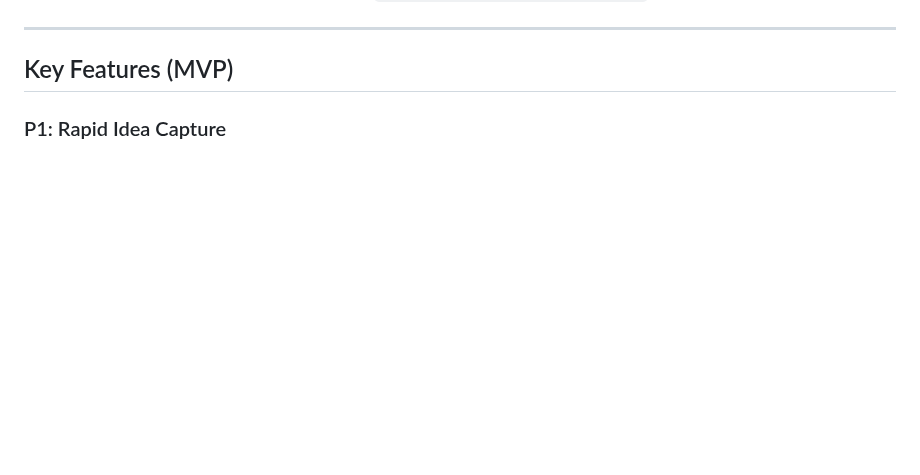
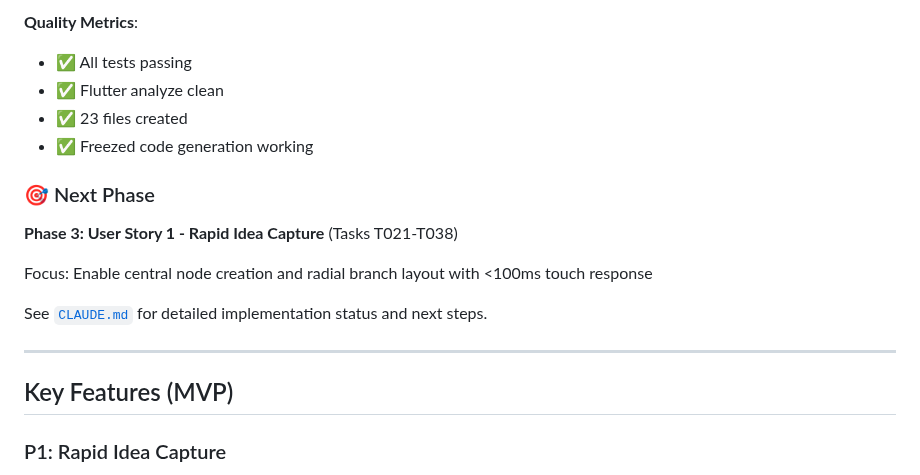
Before and after one commit to footnote42/ideation-station, a Markdown page: README.md, the part around one of its changes. Rendered like a GitHub page; blank space fills up the shorter version.

```diff
--- a/README.md
+++ b/README.md
@@ -52,3 +90,16 @@ For detailed technical decisions and rationale, see [`specs/001-mind-map-mvp/res
+**Quality Metrics**:
+- ✅ All tests passing
+- ✅ Flutter analyze clean
+- ✅ 23 files created
+- ✅ Freezed code generation working
+
+### 🎯 Next Phase
+
+**Phase 3: User Story 1 - Rapid Idea Capture** (Tasks T021-T038)
+
+Focus: Enable central node creation and radial branch layout with <100ms touch response
+
+See [`CLAUDE.md`](CLAUDE.md) for detailed implementation status and next steps.
 
 ---
 
```
Also changed, not shown: other parts of README.md (+46 -8 lines), CLAUDE.md (+64 -5 lines), STATUS.md (added, +141 -0 lines).
